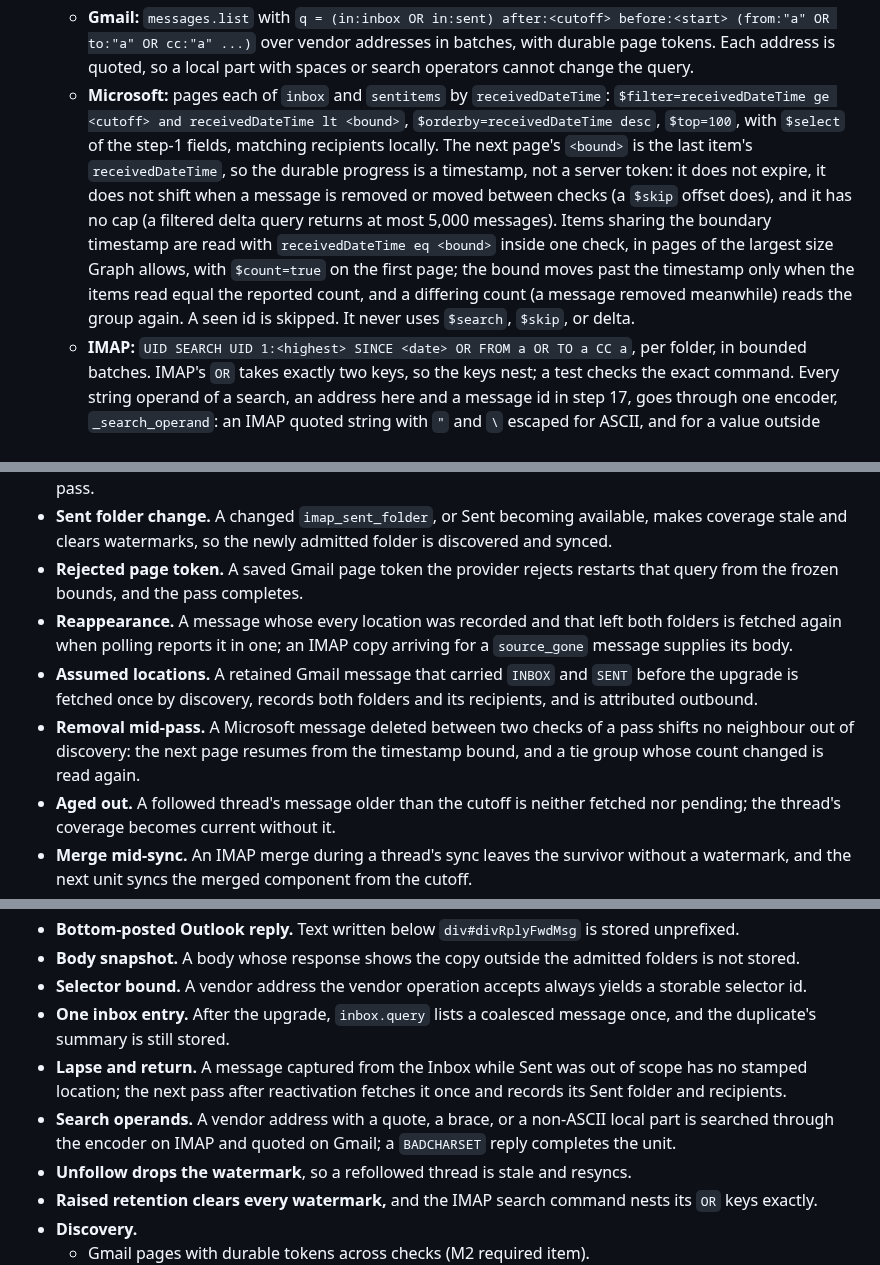
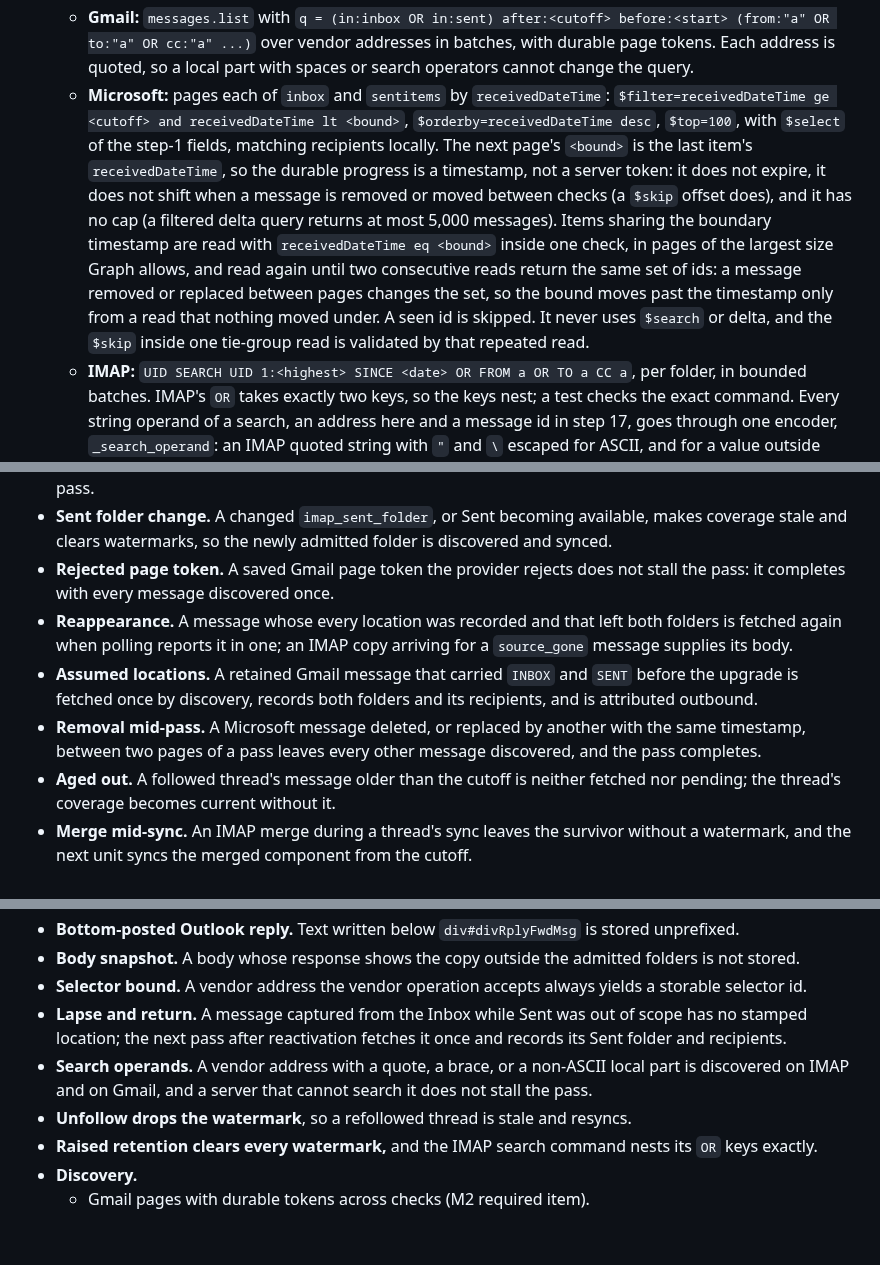
Before and after one commit to canfieldjuan/eom-email-watcher, a Markdown page: plans/PR-Thread-M2-Capture-Reconcile-Bodies.md, 3 parts joined by grey strips. Drawn GitHub-style; blank space fills up the shorter version.

```diff
--- a/plans/PR-Thread-M2-Capture-Reconcile-Bodies.md
+++ b/plans/PR-Thread-M2-Capture-Reconcile-Bodies.md
@@ -155,7 +156,7 @@ M2 ships as four implementation PRs under this one plan, in order. Each is fail-
 16. **Stage (a), discovery.** Each candidate that is not stored, or is stored without a stamped location (step 5: assumed, or observed while Sent was out of scope), gets a bounded metadata fetch, then the scope check, then C/D-capture (for a stored one, step 6's location and recipient recording). Bodies are never fetched in this stage.
     - Every query bound derives from the frozen start time (step 13): the upper bound is the start, the lower bound `<cutoff>` is `start - retention_days`, and for IMAP the highest UID of each folder at the start is held with the progress. Every provider query the pass makes, in stage (a) or (b), applies both bounds to every page, including a resumed one, so no result set can move while the pass spans checks. Mail after the bound reaches polling, or the next pass.
     - **Gmail:** `messages.list` with `q = (in:inbox OR in:sent) after:<cutoff> before:<start> (from:"a" OR to:"a" OR cc:"a" ...)` over vendor addresses in batches, with durable page tokens. Each address is quoted, so a local part with spaces or search operators cannot change the query.
-    - **Microsoft:** pages each of `inbox` and `sentitems` by `receivedDateTime`: `$filter=receivedDateTime ge <cutoff> and receivedDateTime lt <bound>`, `$orderby=receivedDateTime desc`, `$top=100`, with `$select` of the step-1 fields, matching recipients locally. The next page's `<bound>` is the last item's `receivedDateTime`, so the durable progress is a timestamp, not a server token: it does not expire, it does not shift when a message is removed or moved between checks (a `$skip` offset does), and it has no cap (a filtered delta query returns at most 5,000 messages). Items sharing the boundary timestamp are read with `receivedDateTime eq <bound>` inside one check, in pages of the largest size Graph allows, with `$count=true` on the first page; the bound moves past the timestamp only when the items read equal the reported count, and a differing count (a message removed meanwhile) reads the group again. A seen id is skipped. It never uses `$search`, `$skip`, or delta.
+    - **Microsoft:** pages each of `inbox` and `sentitems` by `receivedDateTime`: `$filter=receivedDateTime ge <cutoff> and receivedDateTime lt <bound>`, `$orderby=receivedDateTime desc`, `$top=100`, with `$select` of the step-1 fields, matching recipients locally. The next page's `<bound>` is the last item's `receivedDateTime`, so the durable progress is a timestamp, not a server token: it does not expire, it does not shift when a message is removed or moved between checks (a `$skip` offset does), and it has no cap (a filtered delta query returns at most 5,000 messages). Items sharing the boundary timestamp are read with `receivedDateTime eq <bound>` inside one check, in pages of the largest size Graph allows, and read again until two consecutive reads return the same set of ids: a message removed or replaced between pages changes the set, so the bound moves past the timestamp only from a read that nothing moved under. A seen id is skipped. It never uses `$search` or delta, and the `$skip` inside one tie-group read is validated by that repeated read.
     - **IMAP:** `UID SEARCH UID 1:<highest> SINCE <date> OR FROM a OR TO a CC a`, per folder, in bounded batches. IMAP's `OR` takes exactly two keys, so the keys nest; a test checks the exact command. Every string operand of a search, an address here and a message id in step 17, goes through one encoder, `_search_operand`: an IMAP quoted string with `"` and `\` escaped for ASCII, and for a value outside ASCII `CHARSET UTF-8` with the operand sent as a literal (RFC 3501 section 6.4.4). A `NO [BADCHARSET]` reply completes that operand's unit for the account with a warning, since the server cannot search it, instead of backing off forever.
 17. **Stage (b), thread sync.** Each followed thread syncs from its watermark, or from the cutoff when it has none.
     - **Gmail:** one `messages.list` per pass, `q = (in:inbox OR in:sent) after:<oldest watermark, or the cutoff> before:<start>`, with durable page tokens; it returns ids and `threadId`s only. An id whose `threadId` is a followed thread's native id gets the metadata fetch, and nothing else is fetched, so no archived, trashed, or out-of-retention message is ever retrieved (C/D-scope), which `threads.get` could not promise: it returns a thread's every message. The provider thread id is read from the thread's messages (`messages.thread_id`, the native id as the provider gave it), never from the thread key, which `_provider_thread_key` may have hashed (`db.py:3282-3293`) or M1 may have minted. A thread whose messages all lack a native id has no provider thread; it is synced through its own messages only, and never sent to the provider. Microsoft's `conversationId` lookup reads the same column.
@@ -270,10 +273,10 @@ M2 ships as four implementation PRs under this one plan, in order. Each is fail-
 - **Native ids.** A followed thread is synced with the native thread id its messages carry; one whose messages have none is synced from its own messages, and `threads.get` is never called with a key. A thread whose long `conversationId` was hashed into its key is still queried by that id.
 - **Vendor-only account.** An account with a vendor record and an empty watchlist polls Sent and runs the pass.
 - **Sent folder change.** A changed `imap_sent_folder`, or Sent becoming available, makes coverage stale and clears watermarks, so the newly admitted folder is discovered and synced.
-- **Rejected page token.** A saved Gmail page token the provider rejects restarts that query from the frozen bounds, and the pass completes.
+- **Rejected page token.** A saved Gmail page token the provider rejects does not stall the pass: it completes with every message discovered once.
 - **Reappearance.** A message whose every location was recorded and that left both folders is fetched again when polling reports it in one; an IMAP copy arriving for a `source_gone` message supplies its body.
 - **Assumed locations.** A retained Gmail message that carried `INBOX` and `SENT` before the upgrade is fetched once by discovery, records both folders and its recipients, and is attributed outbound.
-- **Removal mid-pass.** A Microsoft message deleted between two checks of a pass shifts no neighbour out of discovery: the next page resumes from the timestamp bound, and a tie group whose count changed is read again.
+- **Removal mid-pass.** A Microsoft message deleted, or replaced by another with the same timestamp, between two pages of a pass leaves every other message discovered, and the pass completes.
 - **Aged out.** A followed thread's message older than the cutoff is neither fetched nor pending; the thread's coverage becomes current without it.
 - **Merge mid-sync.** An IMAP merge during a thread's sync leaves the survivor without a watermark, and the next unit syncs the merged component from the cutoff.
 - **Thread sync scope.** A Gmail thread's archived message and a Microsoft conversation's Deleted Items message are never fetched during sync; an IMAP thread search carries its `SINCE` bound.
@@ -284,9 +287,8 @@ M2 ships as four implementation PRs under this one plan, in order. Each is fail-
 - **Bottom-posted Outlook reply.** Text written below `div#divRplyFwdMsg` is stored unprefixed.
 - **Body snapshot.** A body whose response shows the copy outside the admitted folders is not stored.
 - **Selector bound.** A vendor address the vendor operation accepts always yields a storable selector id.
-- **One inbox entry.** After the upgrade, `inbox.query` lists a coalesced message once, and the duplicate's summary is still stored.
 - **Lapse and return.** A message captured from the Inbox while Sent was out of scope has no stamped location; the next pass after reactivation fetches it once and records its Sent folder and recipients.
-- **Search operands.** A vendor address with a quote, a brace, or a non-ASCII local part is searched through the encoder on IMAP and quoted on Gmail; a `BADCHARSET` reply completes the unit.
+- **Search operands.** A vendor address with a quote, a brace, or a non-ASCII local part is discovered on IMAP and on Gmail, and a server that cannot search it does not stall the pass.
 - **Unfollow drops the watermark**, so a refollowed thread is stale and resyncs.
 - **Raised retention clears every watermark,** and the IMAP search command nests its `OR` keys exactly.
 - **Discovery.**
```
Also changed, not shown: other parts of plans/PR-Thread-M2-Capture-Reconcile-Bodies.md (+13 -10 lines), docs/THREAD_VIEW_CONTRACT.md (+1 -1 lines).
